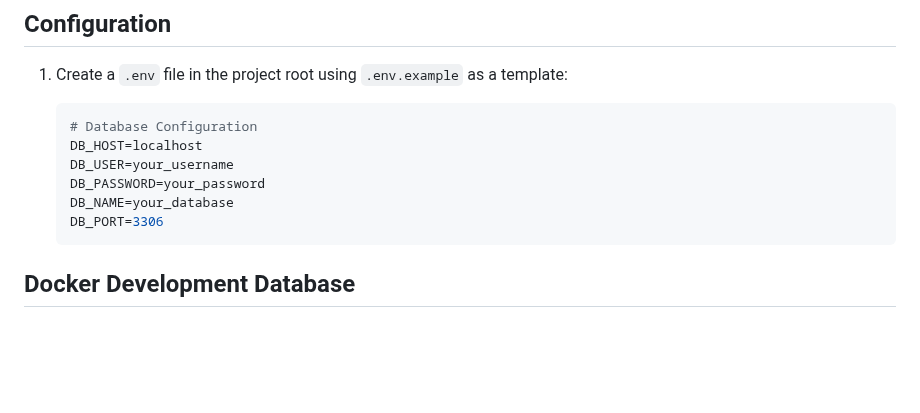
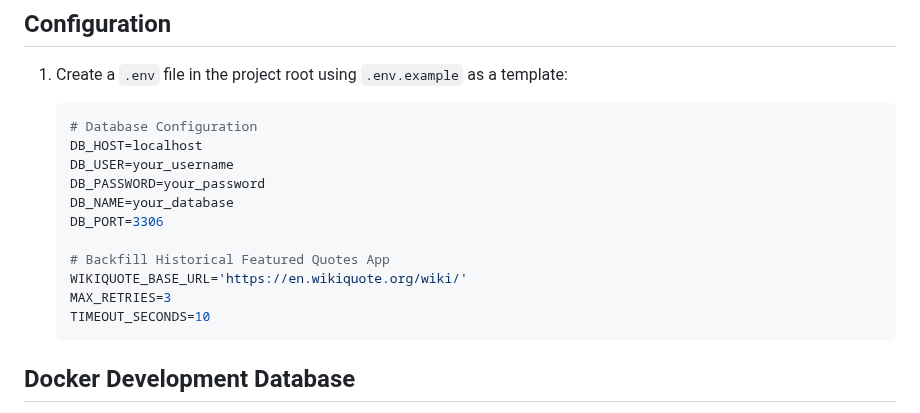
Before and after one commit to indictechcom/wq-qotd, a Markdown page: README.md, the part around one of its changes. Drawn GitHub-style; blank space fills up the shorter version.

````diff
--- a/README.md
+++ b/README.md
@@ -61,6 +61,11 @@ A FastAPI-based REST API that fetches and stores daily quotes from Wikiquote. Th
     DB_PASSWORD=your_password
     DB_NAME=your_database
     DB_PORT=3306
+
+    # Backfill Historical Featured Quotes App
+    WIKIQUOTE_BASE_URL='https://en.wikiquote.org/wiki/'
+    MAX_RETRIES=3
+    TIMEOUT_SECONDS=10
     ```
 
 ## Docker Development Database
````
Also changed, not shown: other parts of README.md (+37 -0 lines), backfill_historical_featured_quotes_app/README.md (+1 -1 lines).
